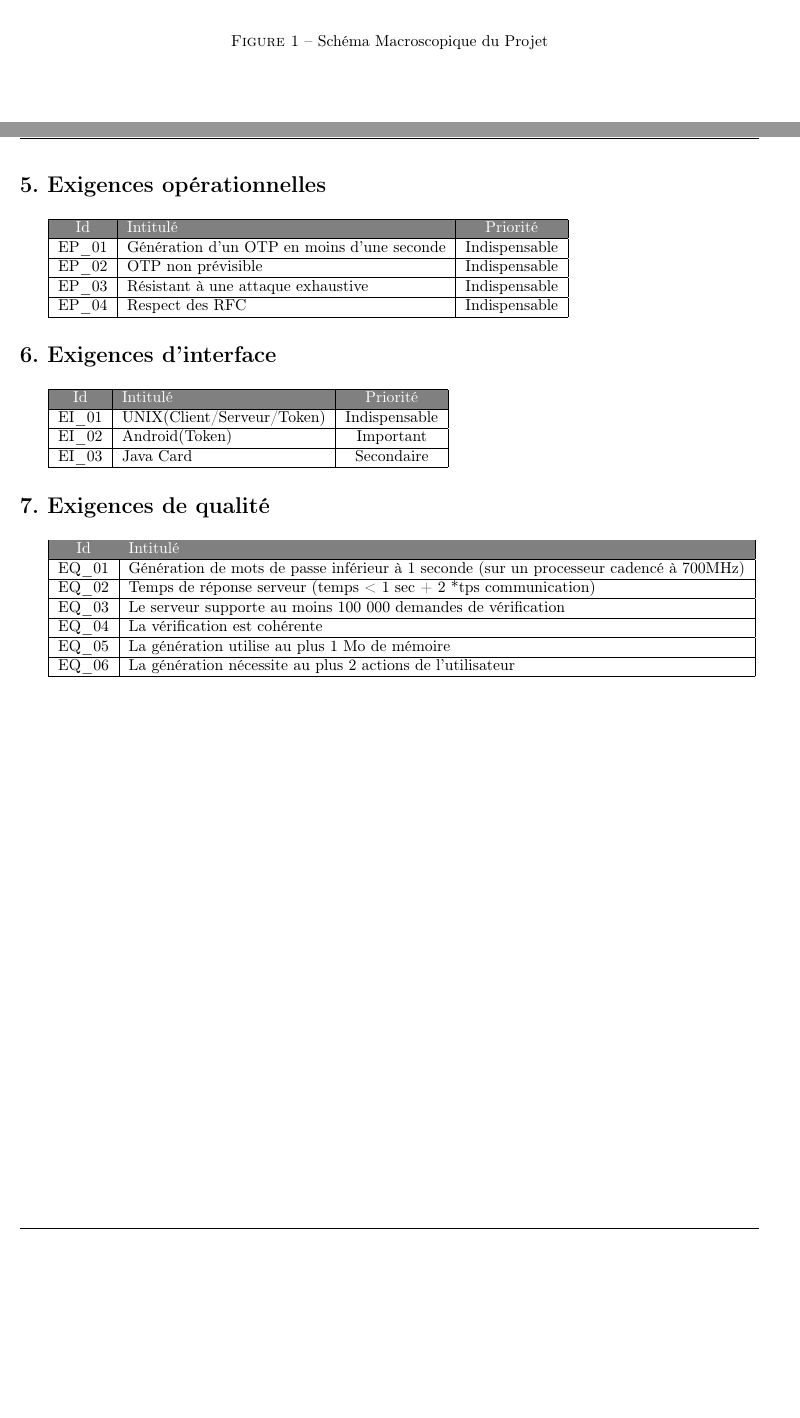
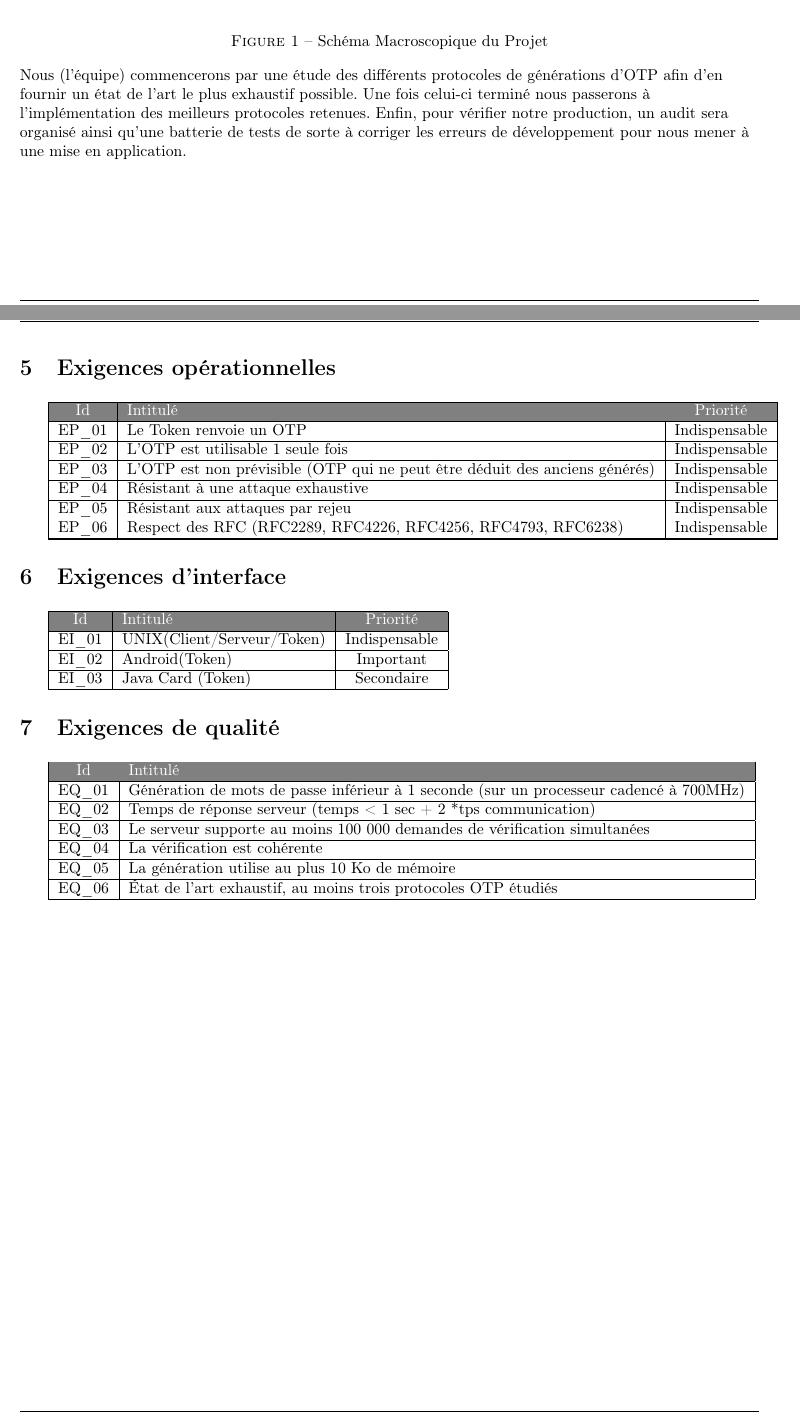
Before and after one commit to lesbeben/m1ssi2013, a LaTeX CV (doc/STB.tex): two parts of pages 4 and 9 of 9, joined at a grey line, cut so that both start at the same text, the shorter picture padded with empty space. Compiled offline with pdfLaTeX; the source files are stored in an older character set and shown here as Unicode.

Commit message:
Modif STB V1.1

```diff
--- a/doc/STB.tex
+++ b/doc/STB.tex
@@ -4,10 +4,10 @@
 \usepackage[T1]{fontenc}
 \usepackage[francais]{babel}
 
-\title{Spécification Technique des Besoins}
+\title{Sp\'{e}cification Technique des Besoins}
 \author{\bsc{Michotte} Maxime}
 \projet{M1SSI}
-\projdesc{Projet de génération d'OTP}
+\projdesc{Projet de g\'{e}n\'{e}ration d'OTP}
 \filiere{M1SSI}
 \version{1.0}
 \relecteur{\bsc{Zigh} Benjamin}
@@ -15,6 +15,7 @@
 \date{Novembre 2013}
 
 \histentry{1.0}{15/11/2013}{Version initiale.}
+\histentry{1.1}{28/11/2013}{Version 1.}
 
 \begin{document}
 \maketitle
@@ -118,8 +125,14 @@ Etude et implémentations des systèmes d'authentification utilisant des mots de
     \hline
 \end{tabular}\
 
+
+
 \begin{figure}[h]
   \centering
   \includegraphics[scale=0.5]{diagramme1.png}
-  \caption{Schéma Macroscopique du Projet}
+  \caption{Sch\'{e}ma Macroscopique du Projet}
+  \setlength{\parindent}{1cm}
+  \begin{flushleft}
+  Nous (l'équipe) commencerons  par une \'{e}tude des diff\'{e}rents protocoles de g\'{e}n\'{e}rations d'OTP afin d'en fournir un \'{e}tat de l'art le plus exhaustif possible. Une fois celui-ci terminé nous passerons \`{a} l'impl\'{e}mentation des meilleurs protocoles retenues. Enfin, pour v\'{e}rifier notre production, un audit sera organisé ainsi qu'une batterie de tests de sorte \`{a} corriger les erreurs de d\'{e}veloppement pour nous mener \`{a} une mise en application.
+  \end{flushleft}
 \end{figure}
@@ -139,55 +155,62 @@ Etude et implémentations des systèmes d'authentification utilisant des mots de
 \clearpage
 \newpage
 %-------------------------------------------------------------------------------
-\section*{5. Exigences opérationnelles}
+\section{Exigences opérationnelles}
 \begin{tabular}{|c|l|c|}
     \hline
     \rowcolor{gray}
-    \textcolor{white}{Id} & \textcolor{white}{Intitulé} & \textcolor{white}{Priorité}\\
+    \textcolor{white}{Id} & \textcolor{white}{Intitul\'{e}} & \textcolor{white}{Priorit\'{e}}\\
     \hline
-    EP\_01 & Génération d'un OTP en moins d'une seconde & Indispensable\\
+    EP\_01 & Le Token renvoie un OTP & Indispensable\\
     \hline
-    EP\_02 & OTP non prévisible & Indispensable\\
+    EP\_02 & L'OTP est utilisable 1 seule fois & Indispensable\\
     \hline
-    EP\_03 & Résistant à une attaque exhaustive & Indispensable\\
+    EP\_03 & L'OTP est non pr\'{e}visible (OTP qui ne peut \^{e}tre d\'{e}duit des anciens générés) & Indispensable\\
     \hline
-    EP\_04 & Respect des RFC & Indispensable\\
+    EP\_04 & R\'{e}sistant à une attaque exhaustive & Indispensable\\
     \hline
+    EP\_05 & R\'{e}sistant aux attaques par rejeu & Indispensable\\
+    EP\_06 & Respect des RFC (RFC2289, RFC4226, RFC4256, RFC4793, RFC6238) & Indispensable\\
+    \hline
+
+    \hline
+
+
 \end{tabular}
 
 %-------------------------------------------------------------------------------
-\section*{6. Exigences d'interface}
+\section{Exigences d'interface}
 \begin{tabular}{|c|l|c|}
     \hline
     \rowcolor{gray}
-    \textcolor{white}{Id} & \textcolor{white}{Intitulé} & \textcolor{white}{Priorité}\\
+    \textcolor{white}{Id} & \textcolor{white}{Intitul\'{e}} & \textcolor{white}{Priorit\'{e}}\\
     \hline
     EI\_01 & UNIX(Client/Serveur/Token) & Indispensable\\
     \hline
     EI\_02 & Android(Token) & Important\\
     \hline
-    EI\_03 & Java Card & Secondaire\\
+    EI\_03 & Java Card (Token) & Secondaire\\
     \hline
 \end{tabular}
 
 %-------------------------------------------------------------------------------
-\section*{7. Exigences de qualité}
+\section{Exigences de qualité}
 \begin{tabular}{|c|l|}
     \hline
     \rowcolor{gray}
-    \textcolor{white}{Id} & \textcolor{white}{Intitulé}\\
+    \textcolor{white}{Id} & \textcolor{white}{Intitul\'{e}}\\
     \hline
-    EQ\_01 & Génération de mots de passe inférieur à 1 seconde (sur un processeur cadencé à 700MHz)\\
+    EQ\_01 & G\'{e}n\'{e}ration de mots de passe inf\'{e}rieur à 1 seconde (sur un processeur cadenc\'{e} à 700MHz)\\
     \hline
-    EQ\_02 & Temps de réponse serveur (temps < 1 sec + 2 *tps communication)\\
+    EQ\_02 & Temps de r\'{e}ponse serveur (temps < 1 sec + 2 *tps communication)\\
     \hline
-    EQ\_03 & Le serveur supporte au moins 100 000 demandes de vérification\\
+    EQ\_03 & Le serveur supporte au moins 100 000 demandes de v\'{e}rification simultan\'{e}es\\
     \hline
-    EQ\_04 & La vérification est cohérente\\
+    EQ\_04 & La v\'{e}rification est coh\'{e}rente\\
     \hline
-    EQ\_05 & La génération utilise au plus 1 Mo de mémoire\\
+    EQ\_05 & La g\'{e}n\'{e}ration utilise au plus 10 Ko de m\'{e}moire\\
     \hline
-    EQ\_06 & La génération nécessite au plus 2 actions de l'utilisateur\\
+    EQ\_06 & \'{E}tat de l'art exhaustif, au moins trois protocoles OTP  \'{e}tudi\'{e}s\\
     \hline
 \end{tabular}
 %-------------------------------------------------------------------------------
```
Also changed, not shown: doc/STB.tex (55 more changed lines).
